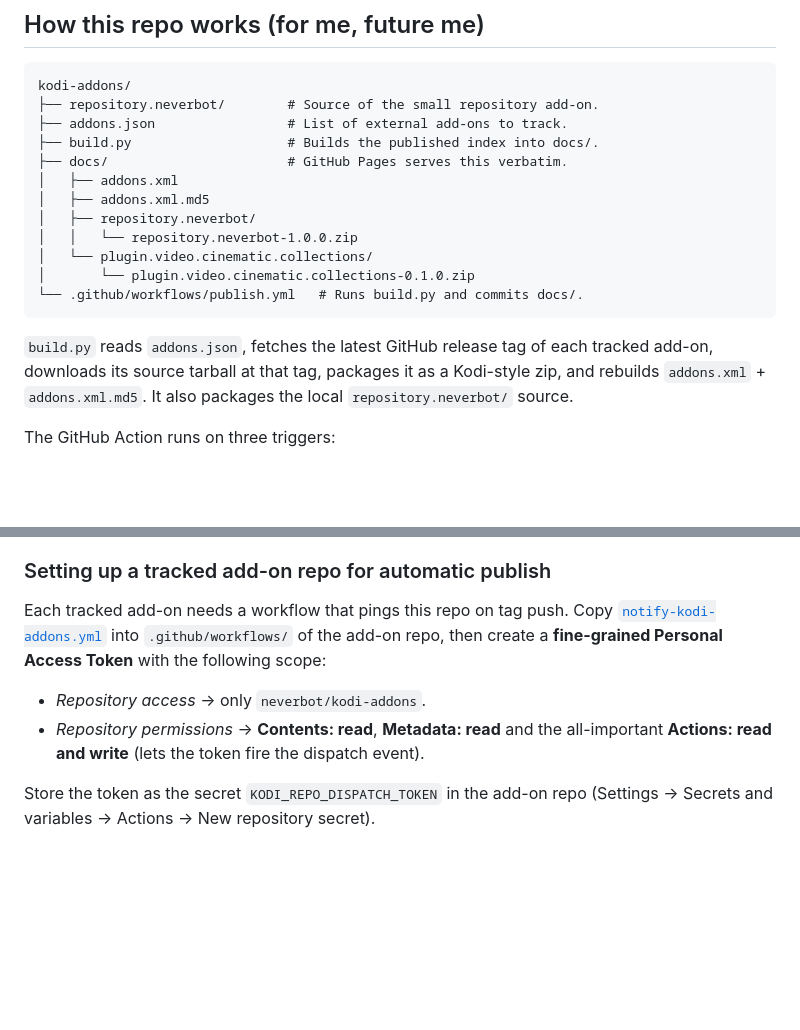
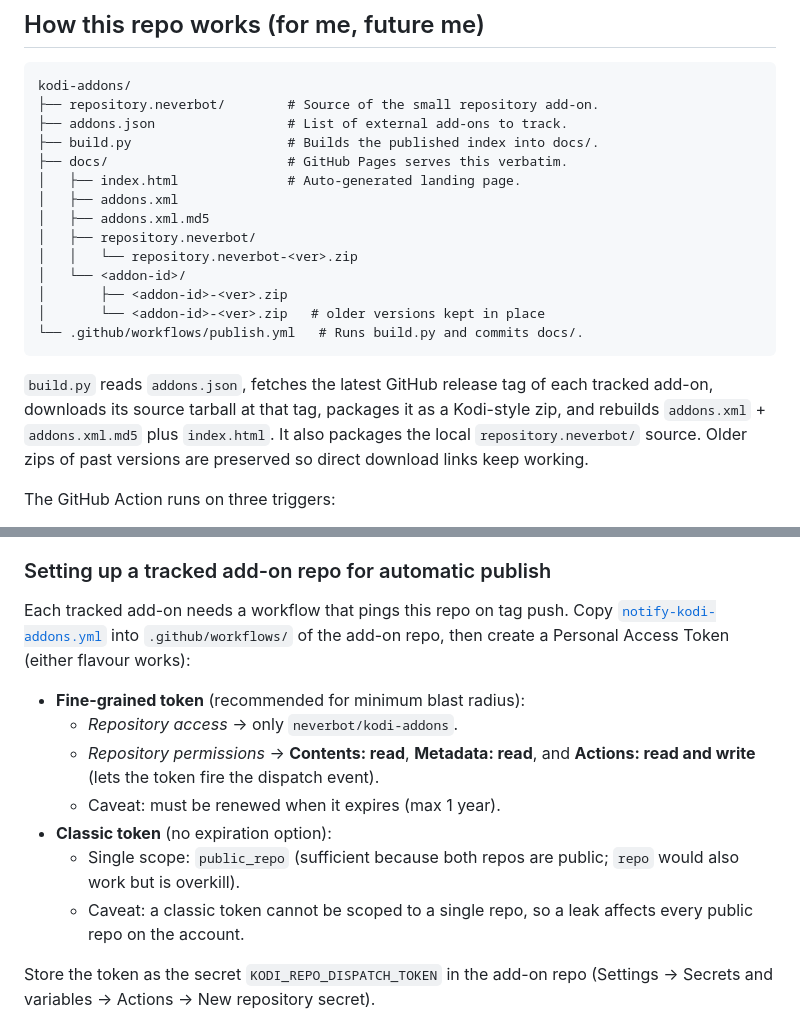
Before and after one commit to neverbot/kodi-addons, a Markdown page: readme.md, 2 parts joined by grey strips. Rendered like a GitHub page; blank space fills up the shorter version.

Commit message:
docs: update readme with landing page, layout placeholders and PAT options

````diff
--- a/readme.md
+++ b/readme.md
@@ -38,19 +39,23 @@ kodi-addons/
 ├── addons.json                 # List of external add-ons to track.
 ├── build.py                    # Builds the published index into docs/.
 ├── docs/                       # GitHub Pages serves this verbatim.
+│   ├── index.html              # Auto-generated landing page.
 │   ├── addons.xml
 │   ├── addons.xml.md5
 │   ├── repository.neverbot/
-│   │   └── repository.neverbot-1.0.0.zip
-│   └── plugin.video.cinematic.collections/
-│       └── plugin.video.cinematic.collections-0.1.0.zip
+│   │   └── repository.neverbot-<ver>.zip
+│   └── <addon-id>/
+│       ├── <addon-id>-<ver>.zip
+│       └── <addon-id>-<ver>.zip   # older versions kept in place
 └── .github/workflows/publish.yml   # Runs build.py and commits docs/.
 ```
 
 `build.py` reads `addons.json`, fetches the latest GitHub release tag of
 each tracked add-on, downloads its source tarball at that tag, packages
-it as a Kodi-style zip, and rebuilds `addons.xml` + `addons.xml.md5`. It
-also packages the local `repository.neverbot/` source.
+it as a Kodi-style zip, and rebuilds `addons.xml` + `addons.xml.md5` plus
+`index.html`. It also packages the local `repository.neverbot/` source.
+Older zips of past versions are preserved so direct download links keep
+working.
 
 The GitHub Action runs on three triggers:
 
@@ -77,13 +82,20 @@ The GitHub Action runs on three triggers:
 
 Each tracked add-on needs a workflow that pings this repo on tag push.
 Copy [`notify-kodi-addons.yml`](https://github.com/neverbot/plugin.video.cinematic.collections/blob/master/.github/workflows/notify-kodi-addons.yml)
-into `.github/workflows/` of the add-on repo, then create a
-**fine-grained Personal Access Token** with the following scope:
+into `.github/workflows/` of the add-on repo, then create a Personal
+Access Token (either flavour works):
 
-- *Repository access* → only `neverbot/kodi-addons`.
-- *Repository permissions* → **Contents: read**, **Metadata: read** and
-  the all-important **Actions: read and write** (lets the token fire the
-  dispatch event).
+- **Fine-grained token** (recommended for minimum blast radius):
+  - *Repository access* → only `neverbot/kodi-addons`.
+  - *Repository permissions* → **Contents: read**, **Metadata: read**,
+    and **Actions: read and write** (lets the token fire the dispatch
+    event).
+  - Caveat: must be renewed when it expires (max 1 year).
+- **Classic token** (no expiration option):
+  - Single scope: `public_repo` (sufficient because both repos are
+    public; `repo` would also work but is overkill).
+  - Caveat: a classic token cannot be scoped to a single repo, so a leak
+    affects every public repo on the account.
 
 Store the token as the secret `KODI_REPO_DISPATCH_TOKEN` in the add-on
 repo (Settings → Secrets and variables → Actions → New repository
````
Also changed, not shown: other parts of readme.md (+1 -0 lines).
